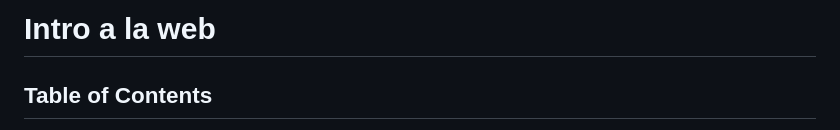
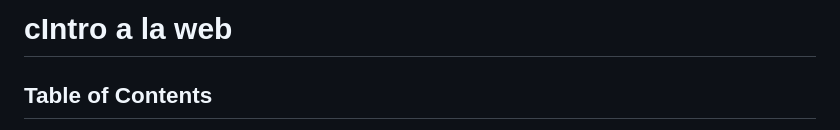
Before and after one commit to montoyaguzman/gen28-intro-a-la-web, a Markdown page: readme.md, the part around one of its changes. Drawn GitHub-style.

```diff
--- a/readme.md
+++ b/readme.md
@@ -1,4 +1,4 @@
-# Intro a la web
+# cIntro a la web
 
 ## Table of Contents
 
```
Also changed, not shown: other parts of readme.md (+1 -1 lines).
